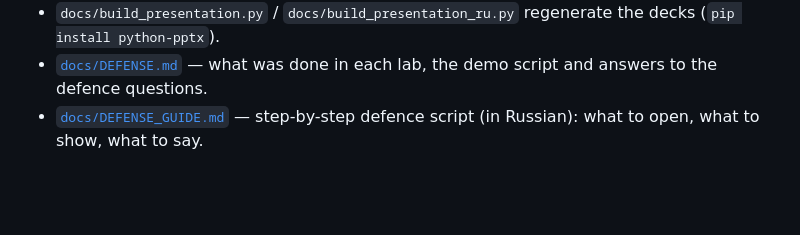
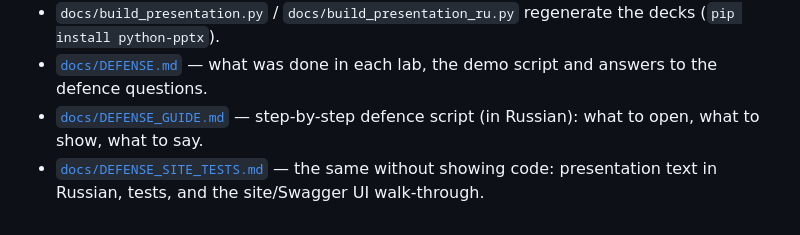
Before and after one commit to AkAyu44/library-portal, a Markdown page: README.md, the part around the change. Rendered like a GitHub page; blank space fills up the shorter version.

Commit message:
docs: defence script without code — presentation text, tests, site walk-through
Co-Authored-By: Claude Opus 5.5 <noreply@anthropic.com>

```diff
--- a/README.md
+++ b/README.md
@@ -128,3 +128,4 @@ src/test/
 - `docs/build_presentation.py` / `docs/build_presentation_ru.py` regenerate the decks (`pip install python-pptx`).
 - [`docs/DEFENSE.md`](docs/DEFENSE.md) — what was done in each lab, the demo script and answers to the defence questions.
 - [`docs/DEFENSE_GUIDE.md`](docs/DEFENSE_GUIDE.md) — step-by-step defence script (in Russian): what to open, what to show, what to say.
+- [`docs/DEFENSE_SITE_TESTS.md`](docs/DEFENSE_SITE_TESTS.md) — the same without showing code: presentation text in Russian, tests, and the site/Swagger UI walk-through.
```
Also changed, not shown: docs/DEFENSE_SITE_TESTS.md (added, +269 -0 lines).
